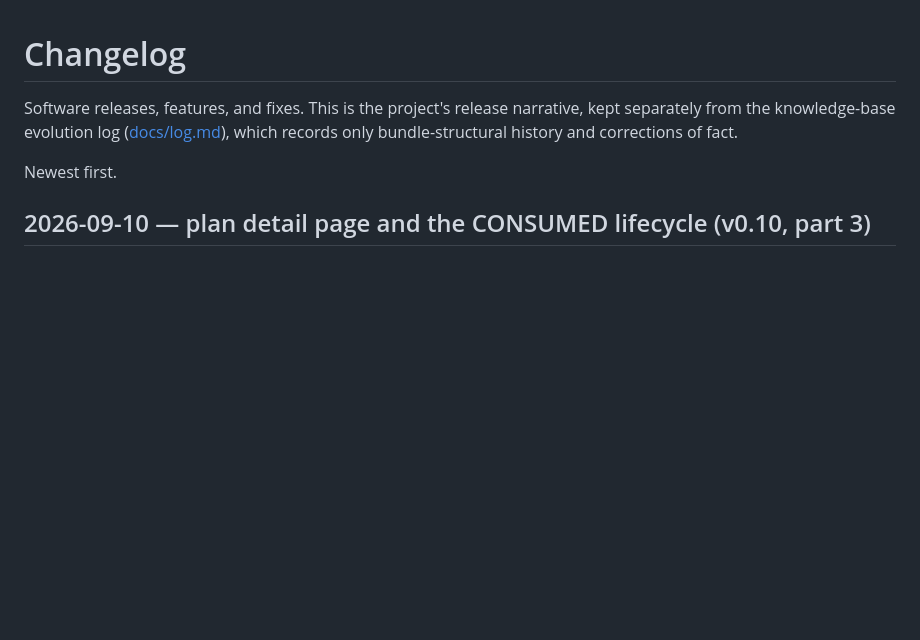
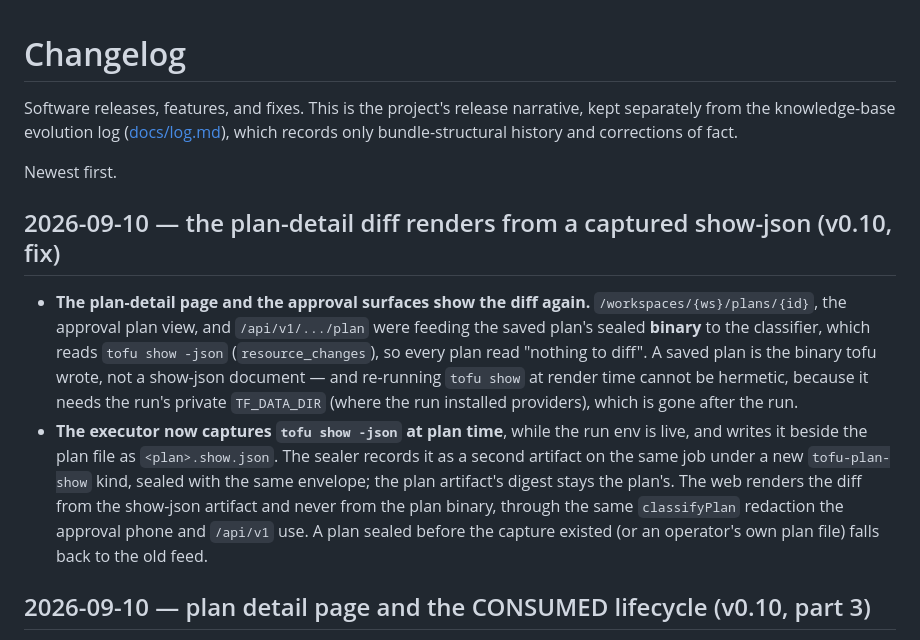
Before and after one commit to agync/exocomp, a Markdown page: docs/operations/CHANGELOG.md, the part around the change. GitHub-like rendering; blank space fills up the shorter version.

Commit message:
docs: changelog plan-detail show-json fix
Records the v0.10 plan-detail fix: the executor captures tofu show -json
at plan time, the sealer records it as a tofu-plan-show companion, and
the web renders the diff from it instead of the plan binary.

```diff
--- a/docs/operations/CHANGELOG.md
+++ b/docs/operations/CHANGELOG.md
@@ -5,6 +5,25 @@ kept separately from the knowledge-base evolution log ([docs/log.md](../log.md))
 which records only bundle-structural history and corrections of fact.
 
 Newest first.
+
+## 2026-09-10 — the plan-detail diff renders from a captured show-json (v0.10, fix)
+
+- **The plan-detail page and the approval surfaces show the diff again.**
+  `/workspaces/{ws}/plans/{id}`, the approval plan view, and
+  `/api/v1/.../plan` were feeding the saved plan's sealed **binary** to the
+  classifier, which reads `tofu show -json` (`resource_changes`), so every
+  plan read "nothing to diff". A saved plan is the binary tofu wrote, not a
+  show-json document — and re-running `tofu show` at render time cannot be
+  hermetic, because it needs the run's private `TF_DATA_DIR` (where the run
+  installed providers), which is gone after the run.
+- **The executor now captures `tofu show -json` at plan time**, while the run
+  env is live, and writes it beside the plan file as `<plan>.show.json`. The
+  sealer records it as a second artifact on the same job under a new
+  `tofu-plan-show` kind, sealed with the same envelope; the plan artifact's
+  digest stays the plan's. The web renders the diff from the show-json
+  artifact and never from the plan binary, through the same `classifyPlan`
+  redaction the approval phone and `/api/v1` use. A plan sealed before the
+  capture existed (or an operator's own plan file) falls back to the old feed.
 
 ## 2026-09-10 — plan detail page and the CONSUMED lifecycle (v0.10, part 3)
 
```
